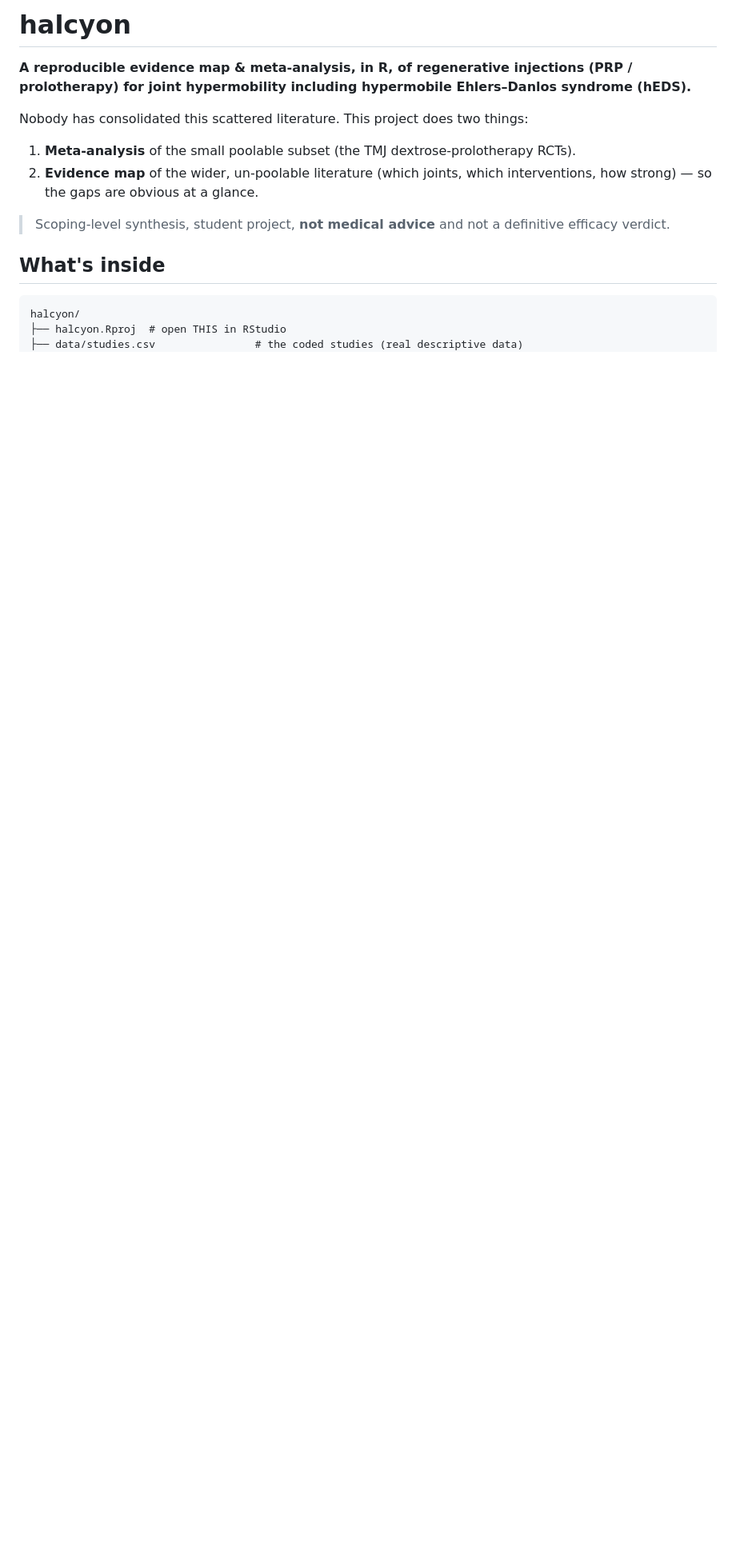
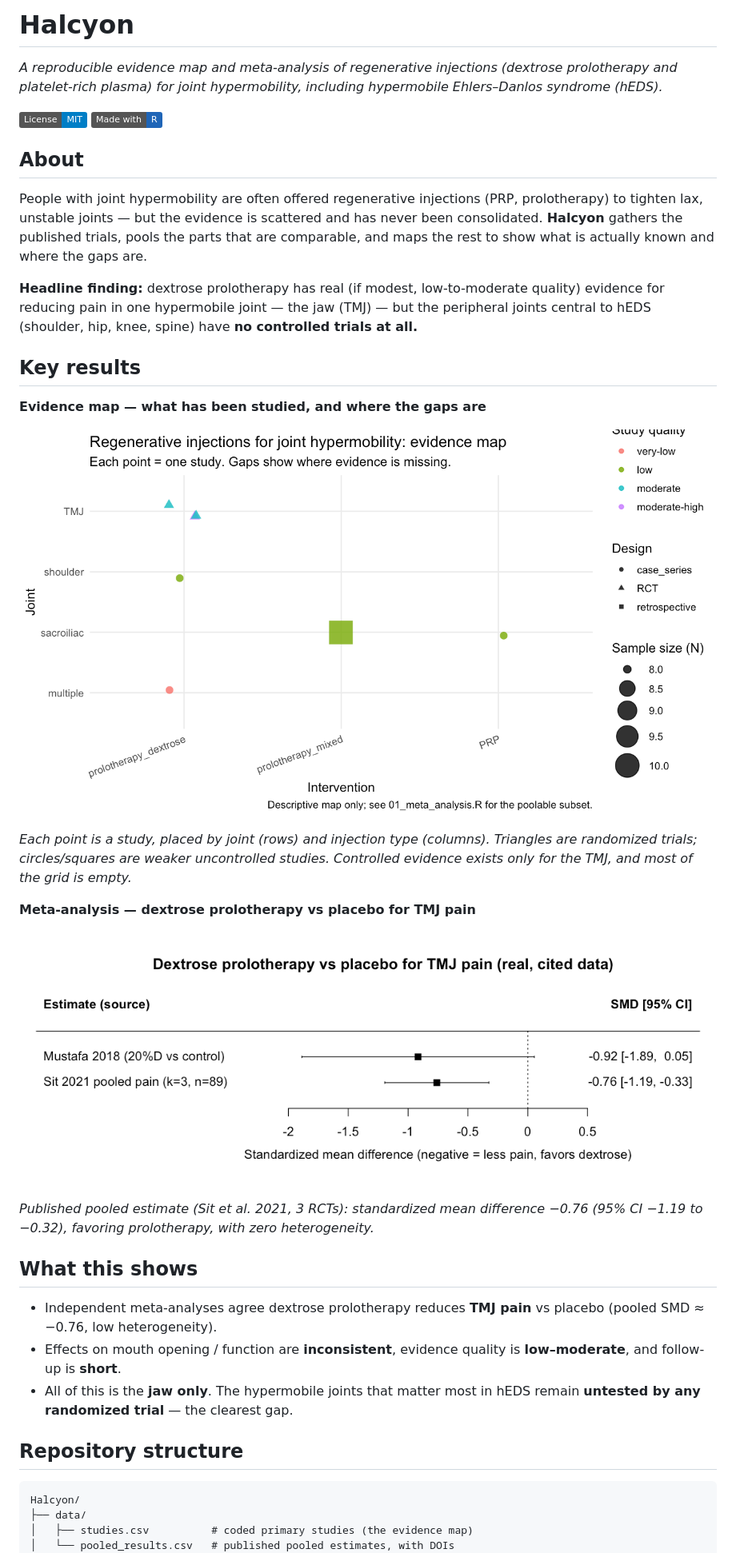
Before and after one commit to pn-le/Halcyon, a Markdown page: README.md, the part around one of its changes. Shown at 80% size. Drawn GitHub-style; pictures changed too: figures/evidence_map.png (added), figures/forest_plot.png (added); badges without logos; blank space fills up the shorter version.

Commit message:
Polish for GitHub: research README with embedded figures + CITATION.cff

````diff
--- a/README.md
+++ b/README.md
@@ -1,17 +1,41 @@
-# halcyon
+# Halcyon
 
-**A reproducible evidence map & meta-analysis, in R, of regenerative injections (PRP / prolotherapy) for joint hypermobility including hypermobile Ehlers–Danlos syndrome (hEDS).**
+*A reproducible evidence map and meta-analysis of regenerative injections (dextrose prolotherapy and platelet-rich plasma) for joint hypermobility, including hypermobile Ehlers–Danlos syndrome (hEDS).*
 
-Nobody has consolidated this scattered literature. This project does two things:
-1. **Meta-analysis** of the small poolable subset (the TMJ dextrose-prolotherapy RCTs).
-2. **Evidence map** of the wider, un-poolable literature (which joints, which interventions, how strong) — so the gaps are obvious at a glance.
+![License: MIT](https://img.shields.io/badge/License-MIT-blue.svg)
+![Made with R](https://img.shields.io/badge/Made%20with-R-1f65b7.svg)
 
-> Scoping-level synthesis, student project, **not medical advice** and not a definitive efficacy verdict.
+## About
 
-## What's inside
+People with joint hypermobility are often offered regenerative injections (PRP, prolotherapy) to tighten lax, unstable joints — but the evidence is scattered and has never been consolidated. **Halcyon** gathers the published trials, pools the parts that are comparable, and maps the rest to show what is actually known and where the gaps are.
+
+**Headline finding:** dextrose prolotherapy has real (if modest, low-to-moderate quality) evidence for reducing pain in one hypermobile joint — the jaw (TMJ) — but the peripheral joints central to hEDS (shoulder, hip, knee, spine) have **no controlled trials at all.**
+
+## Key results
+
+**Evidence map — what has been studied, and where the gaps are**
+
+![Evidence map](figures/evidence_map.png)
+
+*Each point is a study, placed by joint (rows) and injection type (columns). Triangles are randomized trials; circles/squares are weaker uncontrolled studies. Controlled evidence exists only for the TMJ, and most of the grid is empty.*
+
+**Meta-analysis — dextrose prolotherapy vs placebo for TMJ pain**
+
+![Forest plot](figures/forest_plot.png)
+
+*Published pooled estimate (Sit et al. 2021, 3 RCTs): standardized mean difference −0.76 (95% CI −1.19 to −0.32), favoring prolotherapy, with zero heterogeneity.*
+
+## What this shows
+
+- Independent meta-analyses agree dextrose prolotherapy reduces **TMJ pain** vs placebo (pooled SMD ≈ −0.76, low heterogeneity).
+- Effects on mouth opening / function are **inconsistent**, evidence quality is **low–moderate**, and follow-up is **short**.
+- All of this is the **jaw only**. The hypermobile joints that matter most in hEDS remain **untested by any randomized trial** — the clearest gap.
+
+## Repository structure
 
 ```
-halcyon/
-├── halcyon.Rproj  # open THIS in RStudio
-├── data/studies.csv                # the coded studies (real descriptive data)
+Halcyon/
+├── data/
+│   ├── studies.csv          # coded primary studies (the evidence map)
+│   └── pooled_results.csv   # published pooled estimates, with DOIs
 ├── R/
````
Also changed, not shown: other parts of README.md (+29 -24 lines), 1 other file.
